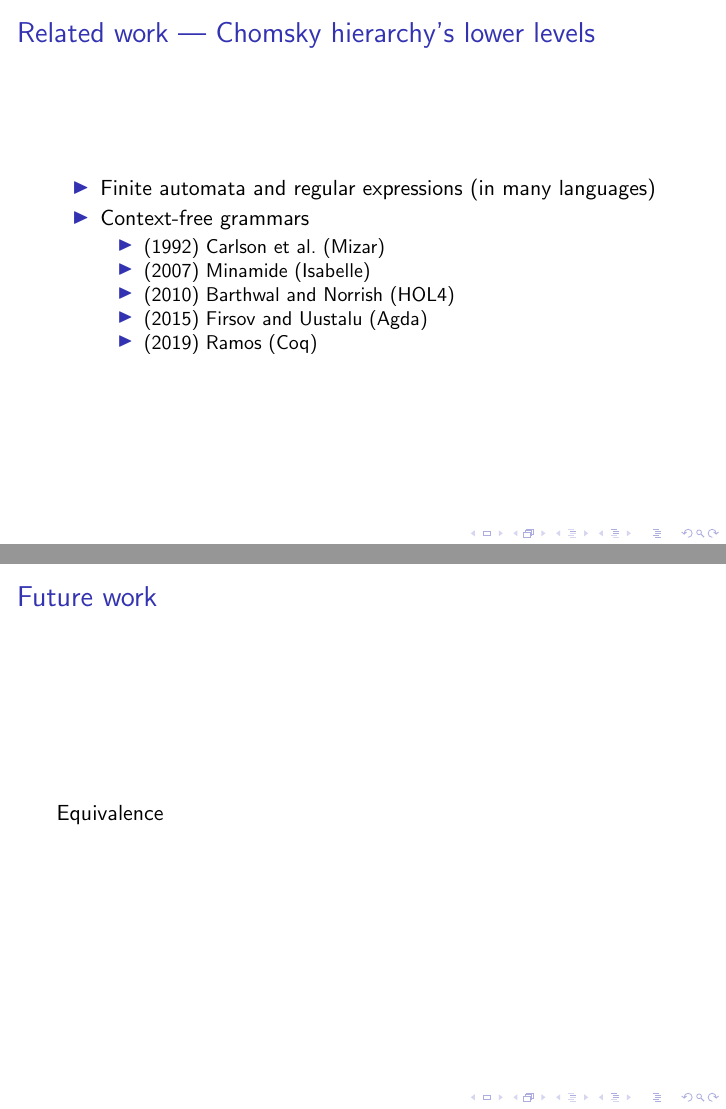
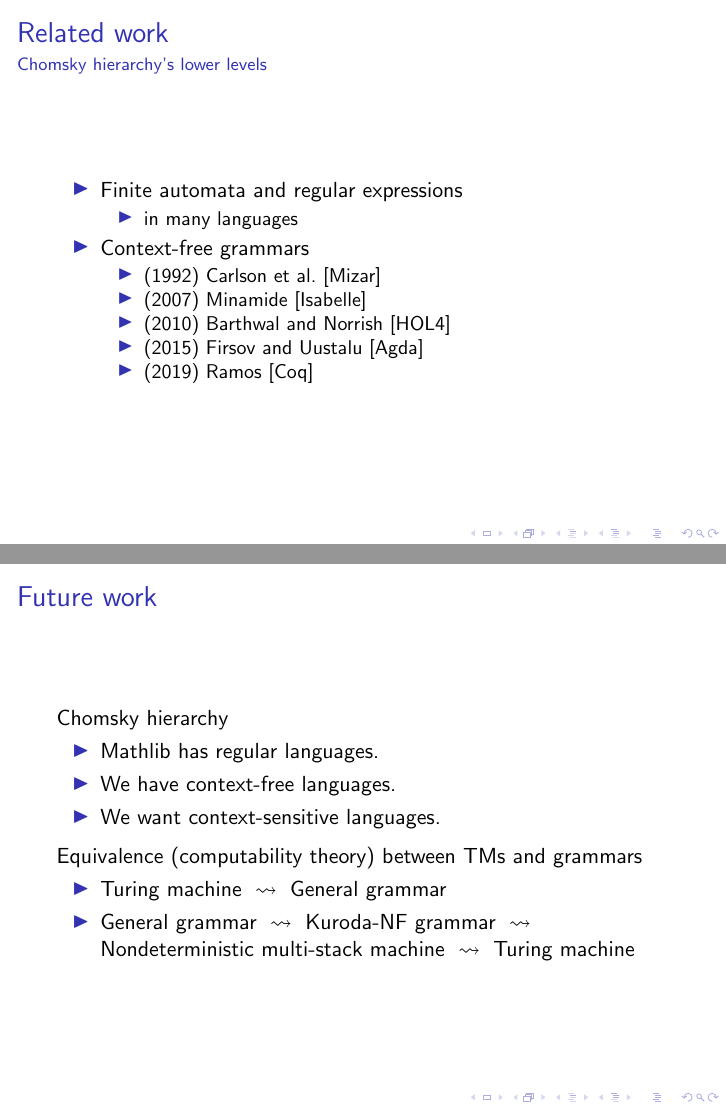
Before and after one commit to madvorak/grammars-slides, LaTeX slides (itp2023.tex): pages 30 and 32 of 32, joined at a grey line. Compiled offline with pdfLaTeX.

Commit message:
future work

```diff
--- a/itp2023.tex
+++ b/itp2023.tex
@@ -237,16 +237,19 @@ theorem T0_of_star_T0 (L : language T) :
 \end{lstlisting}
 	\end{frame}
 
-	\begin{frame}{Related work --- Chomsky hierarchy's lower levels}
+	\begin{frame}{Related work}{Chomsky hierarchy's lower levels}
 		\begin{itemize}
-			\item Finite automata and regular expressions (in many languages)
+			\item Finite automata and regular expressions
+			\begin{itemize}
+				\item in many languages
+			\end{itemize}
 			\item Context-free grammars
 			\begin{itemize}
-				\item (1992) Carlson et al.\ (Mizar)
-				\item (2007) Minamide (Isabelle)
-				\item (2010) Barthwal and Norrish (HOL4)
-				\item (2015) Firsov and Uustalu (Agda)
-				\item (2019) Ramos (Coq)
+				\item (1992) Carlson et al.\ [Mizar]
+				\item (2007) Minamide [Isabelle]
+				\item (2010) Barthwal and Norrish [HOL4]
+				\item (2015) Firsov and Uustalu [Agda]
+				\item (2019) Ramos [Coq]
 			\end{itemize}
 		\end{itemize}
 	\end{frame}
@@ -279,7 +282,20 @@ theorem T0_of_star_T0 (L : language T) :
 	\end{frame}
 
 	\begin{frame}{Future work}
-		Equivalence
+
+		Chomsky hierarchy
+		\begin{itemize}
+			\item Mathlib has regular languages.
+			\item We have context-free languages.
+			\item We want context-sensitive languages.
+		\end{itemize} \smallskip
+
+		Equivalence (computability theory) between TMs and grammars
+		\begin{itemize}
+			\item Turing machine $\;\rightsquigarrow\;$ General grammar
+			\item General grammar $\;\rightsquigarrow\;$ Kuroda-NF grammar $\;\rightsquigarrow\;$ Nondeterministic multi-stack machine $\;\rightsquigarrow\;$ Turing machine
+		\end{itemize}
+
 	\end{frame}
 
 \end{document}
```
Also changed, not shown: itp2023.pdf, itp2023.tex (48 more changed lines).
